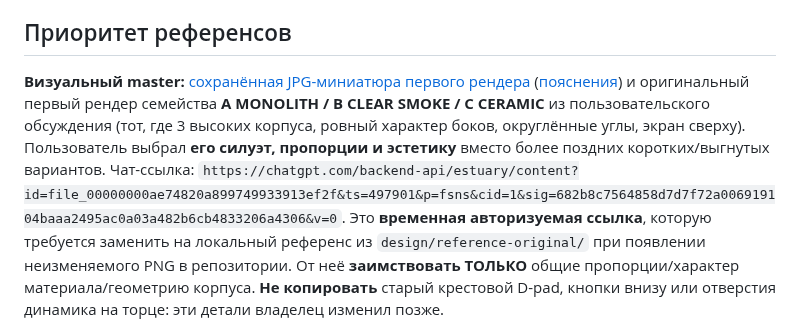
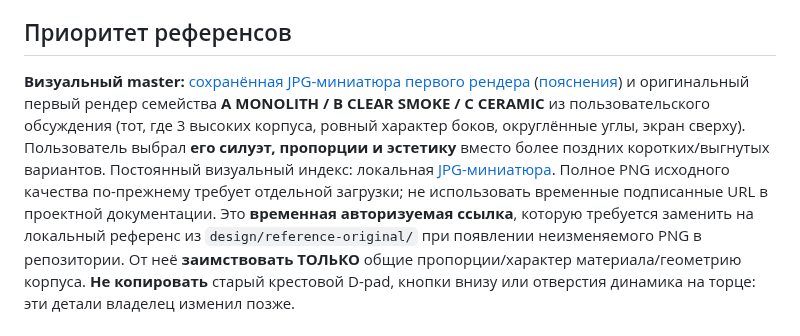
Before and after one commit to grayhex/brick, a Markdown page: docs/CAD_HANDOFF_PROMPT.md, the part around the change. Rendered like a GitHub page.

Commit message:
docs: remove expiring signed media URL; use committed image thumbnail

```diff
--- a/docs/CAD_HANDOFF_PROMPT.md
+++ b/docs/CAD_HANDOFF_PROMPT.md
@@ -4,8 +4,7 @@
 
 ## Приоритет референсов
 
-**Визуальный master:** [сохранённая JPG-миниатюра первого рендера](../design/reference-original/preferred-render-thumb.jpg) ([пояснения](../design/reference-original/README.md)) и оригинальный первый рендер семейства **A MONOLITH / B CLEAR SMOKE / C CERAMIC** из пользовательского обсуждения (тот, где 3 высоких корпуса, ровный характер боков, округлённые углы, экран сверху). Пользователь выбрал **его силуэт, пропорции и эстетику** вместо более поздних коротких/выгнутых вариантов. Чат-ссылка:
-`https://chatgpt.com/backend-api/estuary/content?id=file_00000000ae74820a899749933913ef2f&ts=497901&p=fsns&cid=1&sig=682b8c7564858d7d7f72a006919104baaa2495ac0a03a482b6cb4833206a4306&v=0`.
+**Визуальный master:** [сохранённая JPG-миниатюра первого рендера](../design/reference-original/preferred-render-thumb.jpg) ([пояснения](../design/reference-original/README.md)) и оригинальный первый рендер семейства **A MONOLITH / B CLEAR SMOKE / C CERAMIC** из пользовательского обсуждения (тот, где 3 высоких корпуса, ровный характер боков, округлённые углы, экран сверху). Пользователь выбрал **его силуэт, пропорции и эстетику** вместо более поздних коротких/выгнутых вариантов. Постоянный визуальный индекс: локальная [JPG-миниатюра](../design/reference-original/preferred-render-thumb.jpg). Полное PNG исходного качества по-прежнему требует отдельной загрузки; не использовать временные подписанные URL в проектной документации.
 Это **временная авторизуемая ссылка**, которую требуется заменить на локальный референс из `design/reference-original/` при появлении неизменяемого PNG в репозитории. От неё **заимствовать ТОЛЬКО** общие пропорции/характер материала/геометрию корпуса. **Не копировать** старый крестовой D-pad, кнопки внизу или отверстия динамика на торце: эти детали владелец изменил позже.
 
 **Актуальные чертежи-компоновки:**
```
